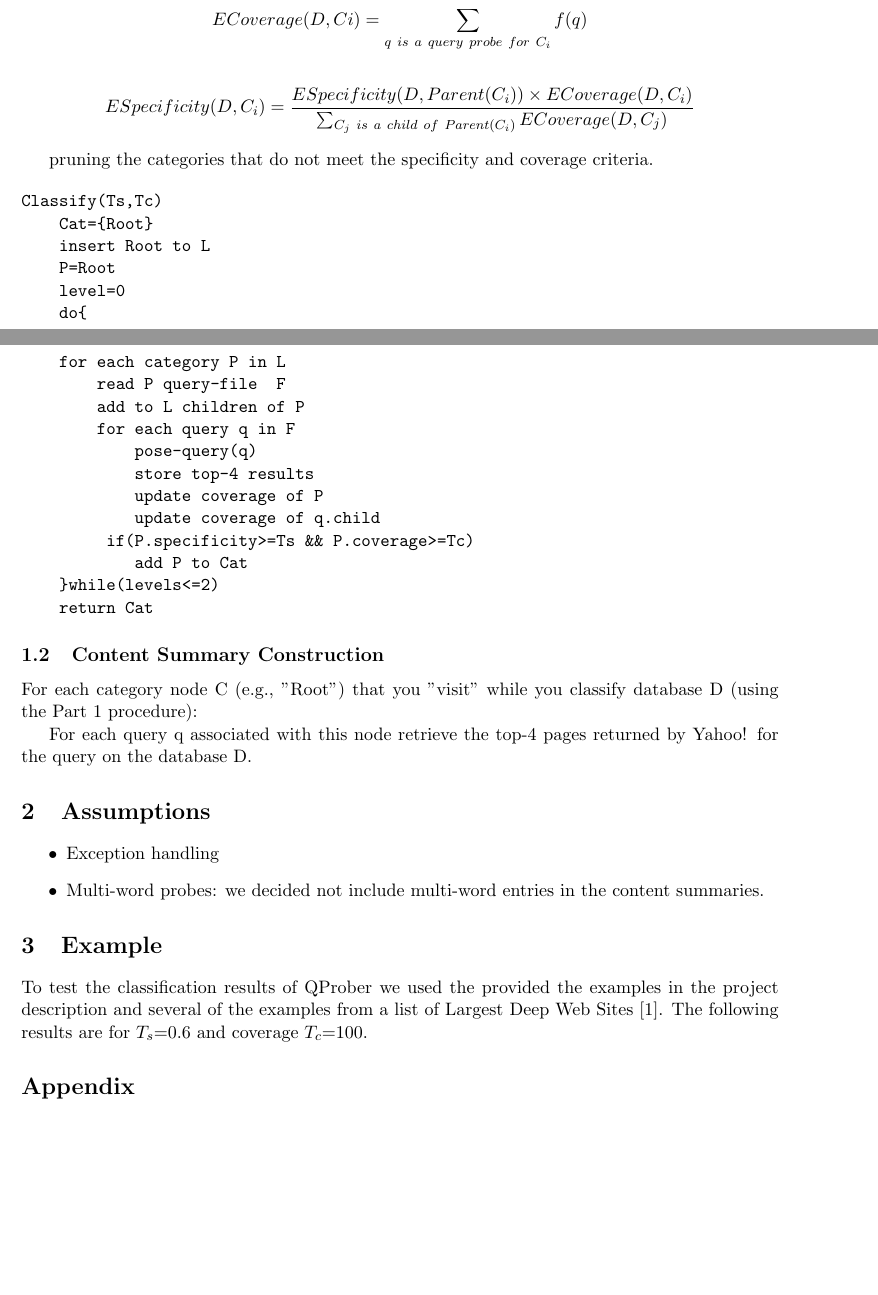
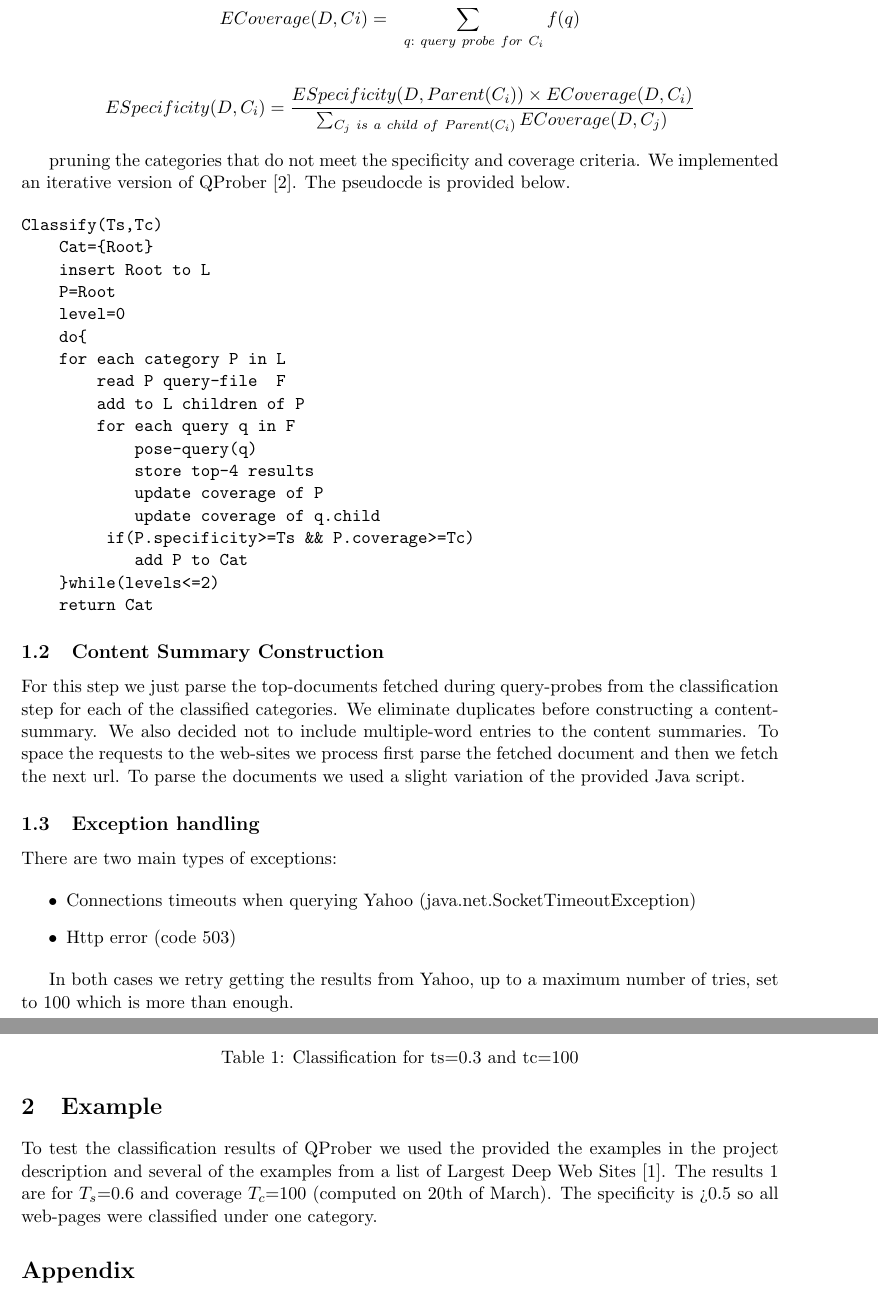
Before and after one commit to EvaS/ADS2, a LaTeX document (README.tex): two parts of pages 1 and 2 of 4 before the commit and two parts of pages 2 and 3 of 4 after it, joined at a grey line, cut so that both start at the same text, the shorter picture padded with empty space. The pictures show the PDF file README.pdf that the author committed with the source.

Commit message:
Updated README

```diff
--- a/README.tex
+++ b/README.tex
@@ -31,11 +36,14 @@ used for the classification are in directory queries, included in the submission
+\label{fig:classes}
+\end{figure}
+
 \subsection{Classification}
 To classify the given database we traverse each level of the category tree and compute the following metrics for each category:
 
-\[ECoverage(D,Ci)=\sum_{q \ is \ a \ query \ probe \ for \ C_i}{f(q)} \]
+\[ECoverage(D,Ci)=\sum_{\ \ q: \ query \ probe \ for \ C_i}{f(q)} \]
 
 \[ESpecificity(D, C_i ) = \frac{ESpecificity(D, Parent(C_i )) \times ECoverage(D, C_i )} {\sum_{C_j \  is \ a \ child \ of \ Parent(C_i)} {ECoverage(D,C_j)}} \]
 
-pruning the categories that do not meet the specificity and coverage criteria.
+pruning the categories that do not meet the specificity and coverage criteria. We implemented an iterative version of QProber \cite{QProb}. The pseudocde is provided below.
 
 \begin{verbatim}
 Classify(Ts,Tc)
@@ -59,22 +67,24 @@ Classify(Ts,Tc)
 \end{verbatim}
 
 \subsection{Content Summary Construction}
+For this step we just parse the top-documents fetched during query-probes from the classification step for each of the classified categories. We eliminate duplicates before constructing
+a content-summary. We also decided not to include multiple-word entries to the content summaries. To space the requests to the web-sites we process first parse the fetched document and then we fetch
+the next url. To parse the documents we used a slight variation of the provided Java script.
 
-For each category node C (e.g., "Root") that you "visit" while you classify database D (using the Part 1 procedure):
-
-    For each query q associated with this node retrieve the top-4 pages returned by Yahoo! for the query on the database D.
-
-
-\section{Assumptions}
+\subsection{Exception handling}
+There are two main types of exceptions:
 
 \begin{itemize}
-\item Exception handling
-\item Multi-word probes: we decided not include multi-word entries in the content summaries.
+\item Connections timeouts when querying Yahoo (java.net.SocketTimeoutException)
+\item Http error (code 503)
 \end{itemize}
+
+In both cases we retry getting the results from Yahoo, up to a maximum number of tries, set to 100 which is more than enough.
 
 \section{Example}
 To test the classification results of QProber we used the provided the examples in the project description and several of the examples from a list
-of Largest Deep Web Sites \cite{AIP}. The following results are for $T_s$=0.6 and coverage $T_c$=100.
+of Largest Deep Web Sites \cite{AIP}. The results \ref{Res1} are for $T_s$=0.6 and coverage $T_c$=100  (computed on 20th of March). The specificity
+is >0.5 so all web-pages were classified under one category.
 
 \begin{table}
 \begin{tabular}{|c|c|c|}
```
Also changed, not shown: README.pdf, README.tex (12 more changed lines), 2 other files.
